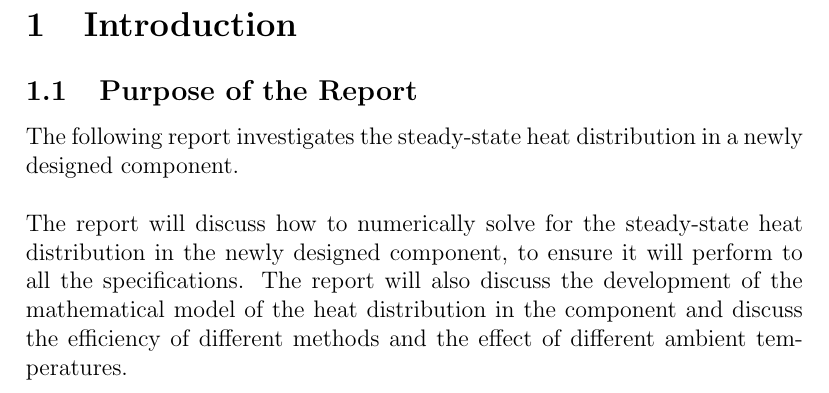
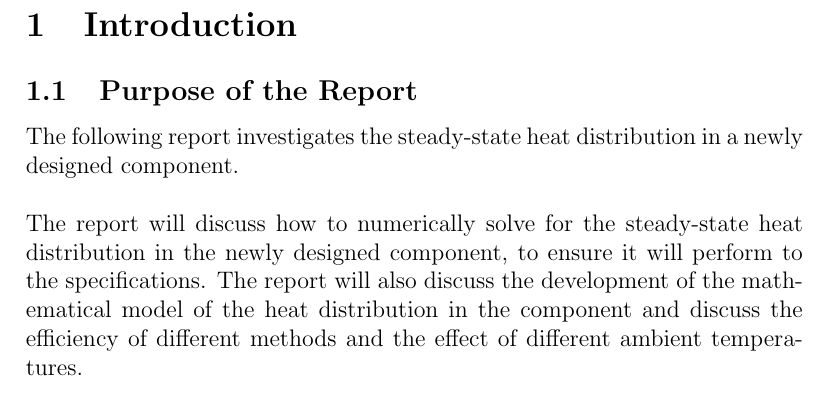
Before and after one commit to azurehutchings/Modelling-an-Electronic-Component-Case-Study, a LaTeX document (Report/Report.tex): part of page 4 of 43, cut so that both start at the same text. Compiled offline with pdfLaTeX.

Commit message:
More changes

```diff
--- a/Report/Report.tex
+++ b/Report/Report.tex
@@ -44,7 +44,7 @@
 \subsection{Purpose of the Report}
 The following report investigates the steady-state heat distribution in a newly designed component.
 \\\\
-The report will discuss how to numerically solve for the steady-state heat distribution in the newly designed component, to ensure it will perform to all the specifications. The report will also discuss the development of the mathematical model of the heat distribution in the component and discuss the efficiency of different methods and the effect of different ambient temperatures.
+The report will discuss how to numerically solve for the steady-state heat distribution in the newly designed component, to ensure it will perform to the specifications. The report will also discuss the development of the mathematical model of the heat distribution in the component and discuss the efficiency of different methods and the effect of different ambient temperatures.
 
 \subsection{Mathematical Model}
 \begin{figure}[H]
```
Also changed, not shown: 2 other files.
